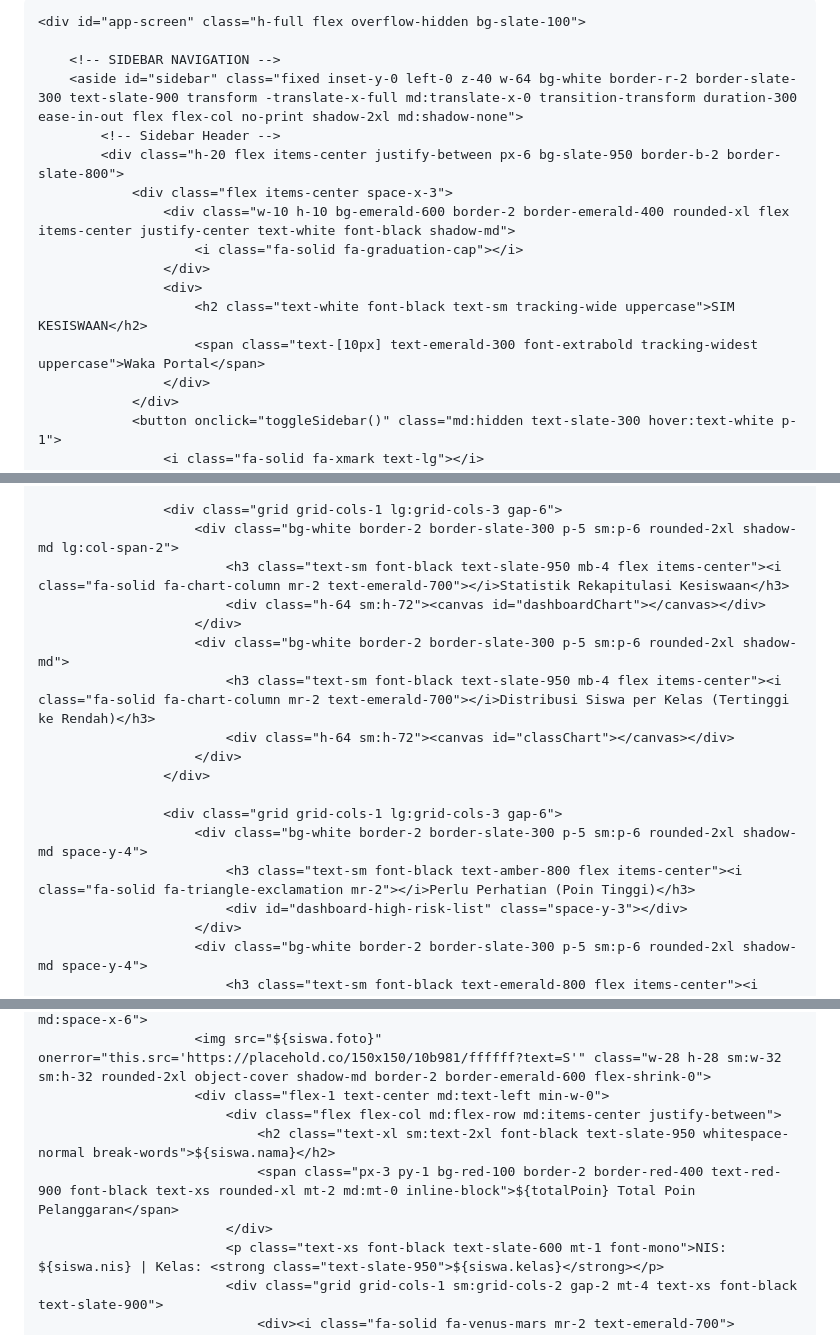
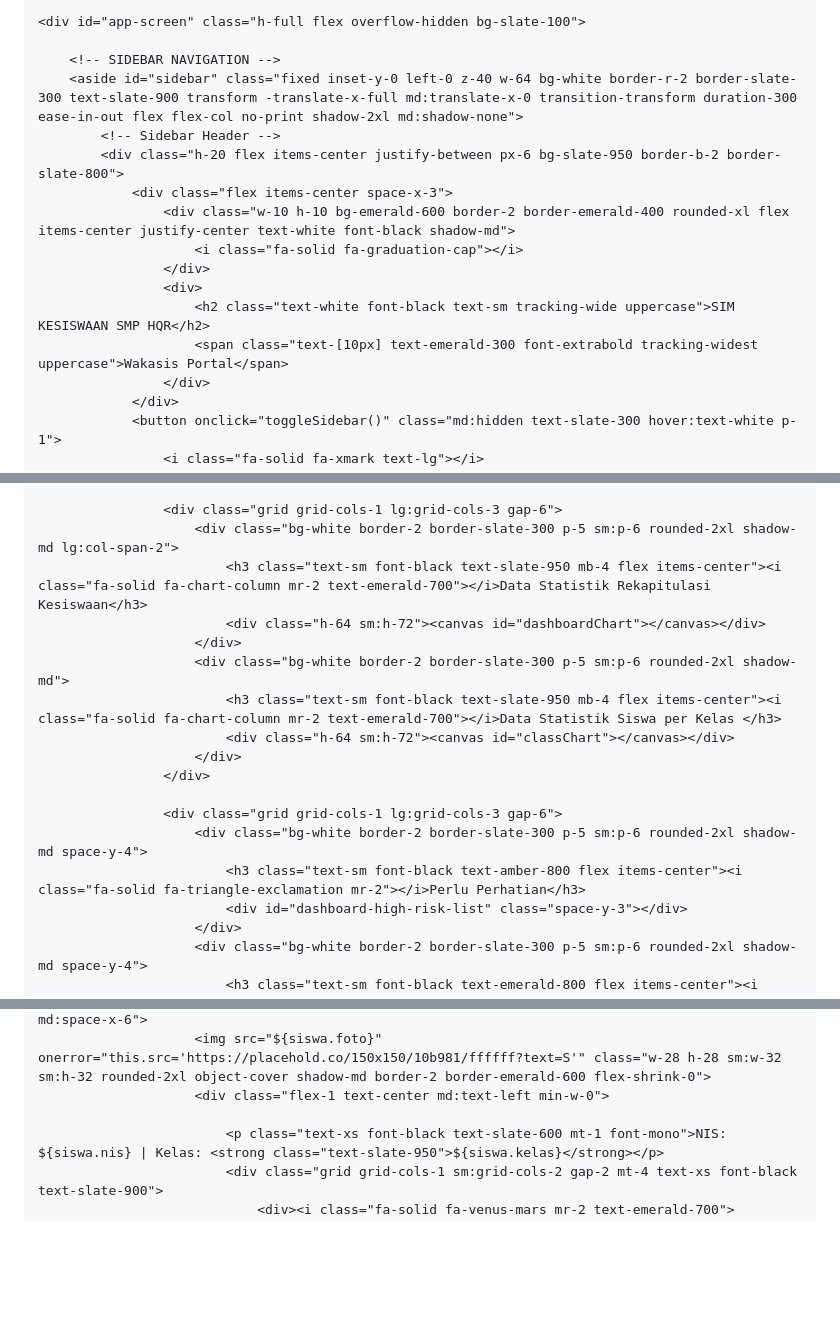
Before and after one commit to hqsmpringinagung-app/laporan-kesiswaan, a Markdown page: README.md, 3 parts joined by grey strips. Rendered like a GitHub page; blank space fills up the shorter version.

```diff
--- a/README.md
+++ b/README.md
@@ -3,7 +3,7 @@
 <head>
     <meta charset="UTF-8">
     <meta name="viewport" content="width=device-width, initial-scale=1.0">
-    <title>SIM Kesiswaan Profesional - Supabase Realtime</title>
+    <title>SIM Kesiswaan Profesional SMP HQR</title>
     <!-- Tailwind CSS CDN -->
     <script src="https://cdn.tailwindcss.com"></script>
     <!-- FontAwesome for Icons -->
@@ -40,8 +40,8 @@
                         <i class="fa-solid fa-graduation-cap"></i>
                     </div>
                     <div>
-                        <h2 class="text-white font-black text-sm tracking-wide uppercase">SIM KESISWAAN</h2>
-                        <span class="text-[10px] text-emerald-300 font-extrabold tracking-widest uppercase">Waka Portal</span>
+                        <h2 class="text-white font-black text-sm tracking-wide uppercase">SIM KESISWAAN SMP HQR</h2>
+                        <span class="text-[10px] text-emerald-300 font-extrabold tracking-widest uppercase">Wakasis Portal</span>
                     </div>
                 </div>
                 <button onclick="toggleSidebar()" class="md:hidden text-slate-300 hover:text-white p-1">
@@ -175,18 +169,18 @@
 
                     <div class="grid grid-cols-1 lg:grid-cols-3 gap-6">
                         <div class="bg-white border-2 border-slate-300 p-5 sm:p-6 rounded-2xl shadow-md lg:col-span-2">
-                            <h3 class="text-sm font-black text-slate-950 mb-4 flex items-center"><i class="fa-solid fa-chart-column mr-2 text-emerald-700"></i>Statistik Rekapitulasi Kesiswaan</h3>
+                            <h3 class="text-sm font-black text-slate-950 mb-4 flex items-center"><i class="fa-solid fa-chart-column mr-2 text-emerald-700"></i>Data Statistik Rekapitulasi Kesiswaan</h3>
                             <div class="h-64 sm:h-72"><canvas id="dashboardChart"></canvas></div>
                         </div>
                         <div class="bg-white border-2 border-slate-300 p-5 sm:p-6 rounded-2xl shadow-md">
-                            <h3 class="text-sm font-black text-slate-950 mb-4 flex items-center"><i class="fa-solid fa-chart-column mr-2 text-emerald-700"></i>Distribusi Siswa per Kelas (Tertinggi ke Rendah)</h3>
+                            <h3 class="text-sm font-black text-slate-950 mb-4 flex items-center"><i class="fa-solid fa-chart-column mr-2 text-emerald-700"></i>Data Statistik Siswa per Kelas </h3>
                             <div class="h-64 sm:h-72"><canvas id="classChart"></canvas></div>
                         </div>
                     </div>
 
                     <div class="grid grid-cols-1 lg:grid-cols-3 gap-6">
                         <div class="bg-white border-2 border-slate-300 p-5 sm:p-6 rounded-2xl shadow-md space-y-4">
-                            <h3 class="text-sm font-black text-amber-800 flex items-center"><i class="fa-solid fa-triangle-exclamation mr-2"></i>Perlu Perhatian (Poin Tinggi)</h3>
+                            <h3 class="text-sm font-black text-amber-800 flex items-center"><i class="fa-solid fa-triangle-exclamation mr-2"></i>Perlu Perhatian</h3>
                             <div id="dashboard-high-risk-list" class="space-y-3"></div>
                         </div>
                         <div class="bg-white border-2 border-slate-300 p-5 sm:p-6 rounded-2xl shadow-md space-y-4">
@@ -2133,10 +2127,7 @@ ON CONFLICT (id) DO NOTHING;
                     <div class="flex flex-col md:flex-row items-center space-y-4 md:space-y-0 md:space-x-6">
                         <img src="${siswa.foto}" onerror="this.src='https://placehold.co/150x150/10b981/ffffff?text=S'" class="w-28 h-28 sm:w-32 sm:h-32 rounded-2xl object-cover shadow-md border-2 border-emerald-600 flex-shrink-0">
                         <div class="flex-1 text-center md:text-left min-w-0">
-                            <div class="flex flex-col md:flex-row md:items-center justify-between">
-                                <h2 class="text-xl sm:text-2xl font-black text-slate-950 whitespace-normal break-words">${siswa.nama}</h2>
-                                <span class="px-3 py-1 bg-red-100 border-2 border-red-400 text-red-900 font-black text-xs rounded-xl mt-2 md:mt-0 inline-block">${totalPoin} Total Poin Pelanggaran</span>
-                            </div>
+
                             <p class="text-xs font-black text-slate-600 mt-1 font-mono">NIS: ${siswa.nis} | Kelas: <strong class="text-slate-950">${siswa.kelas}</strong></p>
                             <div class="grid grid-cols-1 sm:grid-cols-2 gap-2 mt-4 text-xs font-black text-slate-900">
                                 <div><i class="fa-solid fa-venus-mars mr-2 text-emerald-700"></i>Jenis Kelamin: ${siswa.jk === 'L' ? 'Laki-laki' : 'Perempuan'}</div>
```
Also changed, not shown: other parts of README.md (+2 -8 lines).
